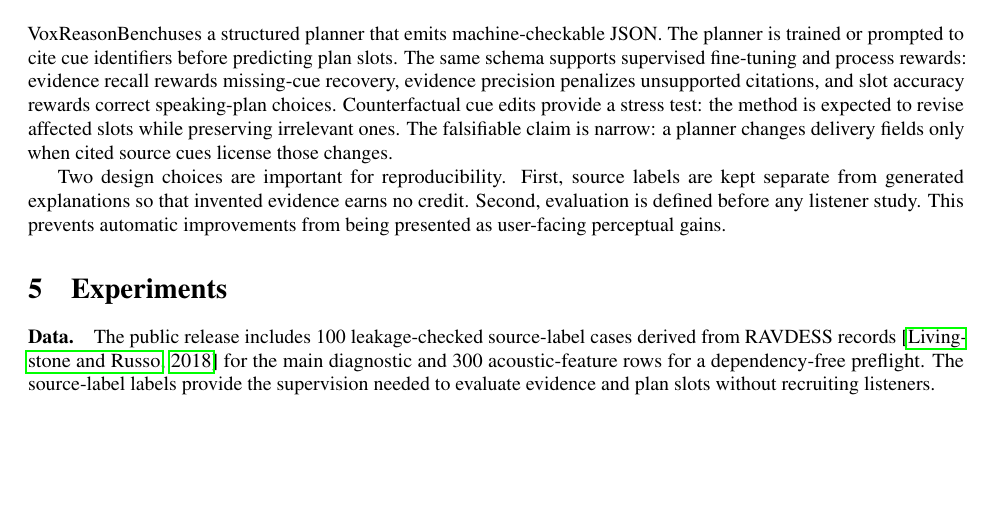
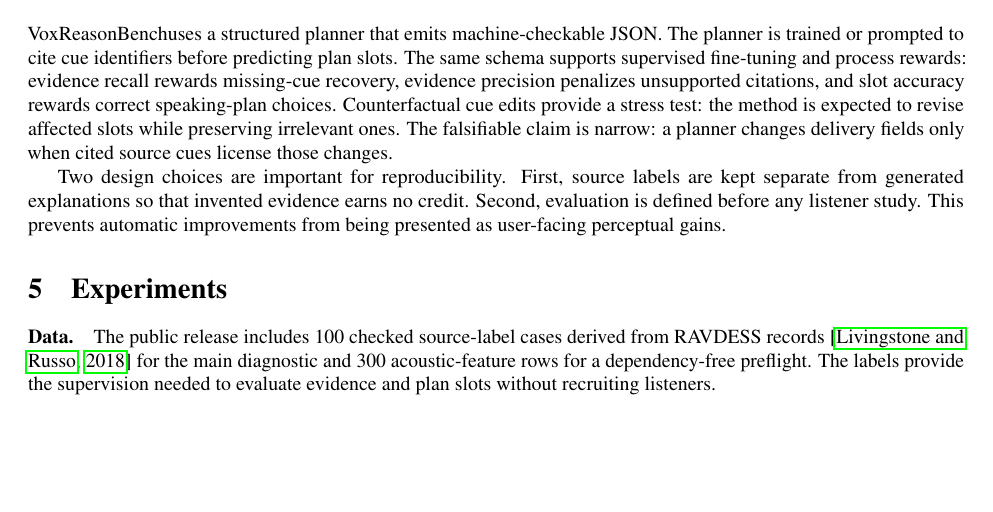
Before and after one commit to MENGZHEGENG/voxreason, a LaTeX paper (paper/main.tex): part of page 2 of 5, cut so that both start at the same text. Compiled offline with pdfLaTeX.

Commit message:
Tighten public paper data paragraph

```diff
--- a/paper/main.tex
+++ b/paper/main.tex
@@ -59,7 +59,7 @@ Two design choices are important for reproducibility. First, source labels are k
 
 \section{Experiments}
 \paragraph{Data.}
-The public release includes 100 leakage-checked source-label cases derived from RAVDESS records~\citep{ravdess2018} for the main diagnostic and 300 acoustic-feature rows for a dependency-free preflight. The source-label labels provide the supervision needed to evaluate evidence and plan slots without recruiting listeners.
+The public release includes 100 checked source-label cases derived from RAVDESS records~\citep{ravdess2018} for the main diagnostic and 300 acoustic-feature rows for a dependency-free preflight. The labels provide the supervision needed to evaluate evidence and plan slots without recruiting listeners.
 
 \paragraph{Baselines and variants.}
 We compare a text-only control against the evidence-grounded planner on source-label cases. We also include three-seed model checks for Qwen2.5-3B SFT, Qwen2.5-7B SFT, and Qwen2.5-7B preference tuning. These checks are diagnostic: they test whether the structured schema and evidence metrics remain stable across model variants.
```
